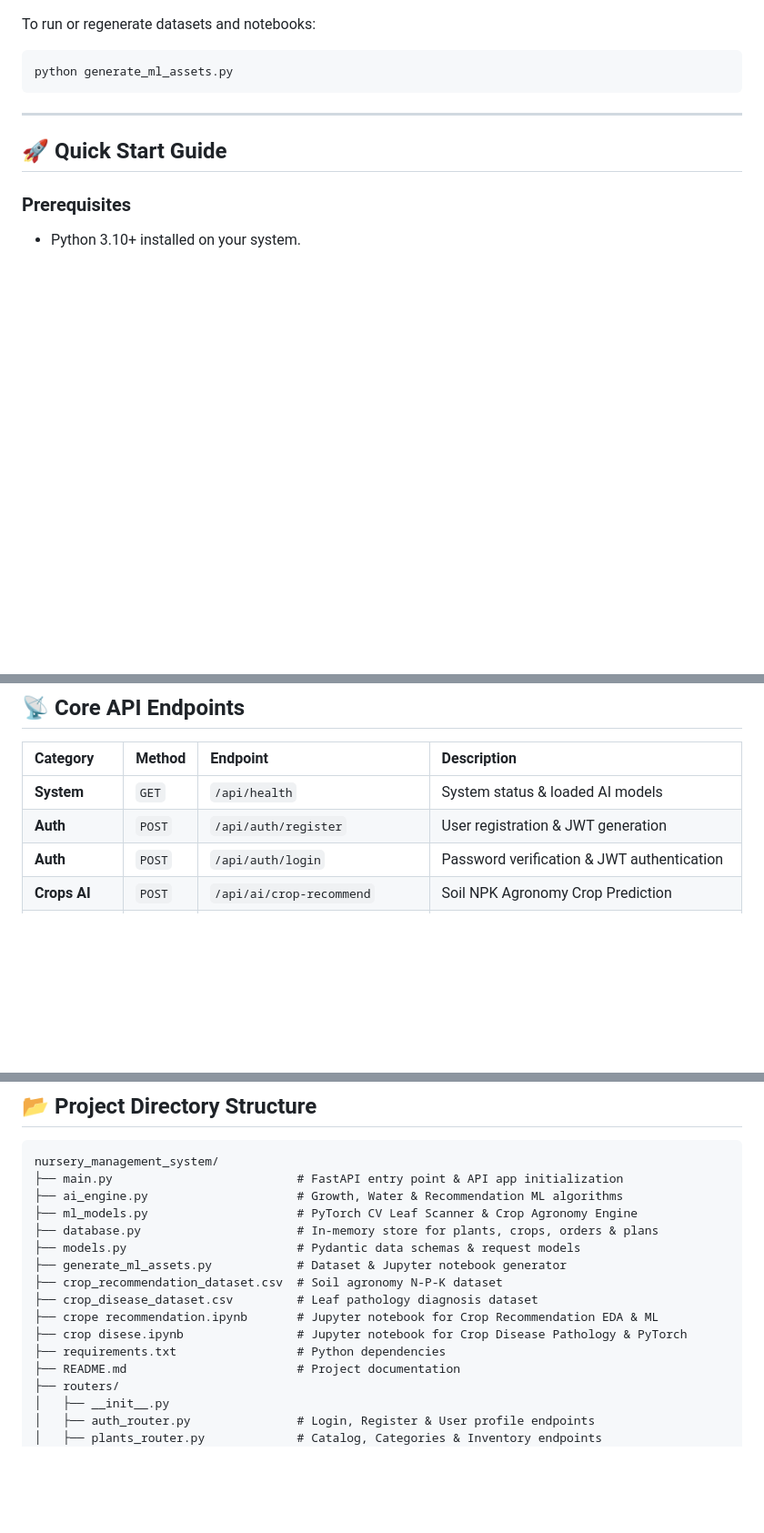
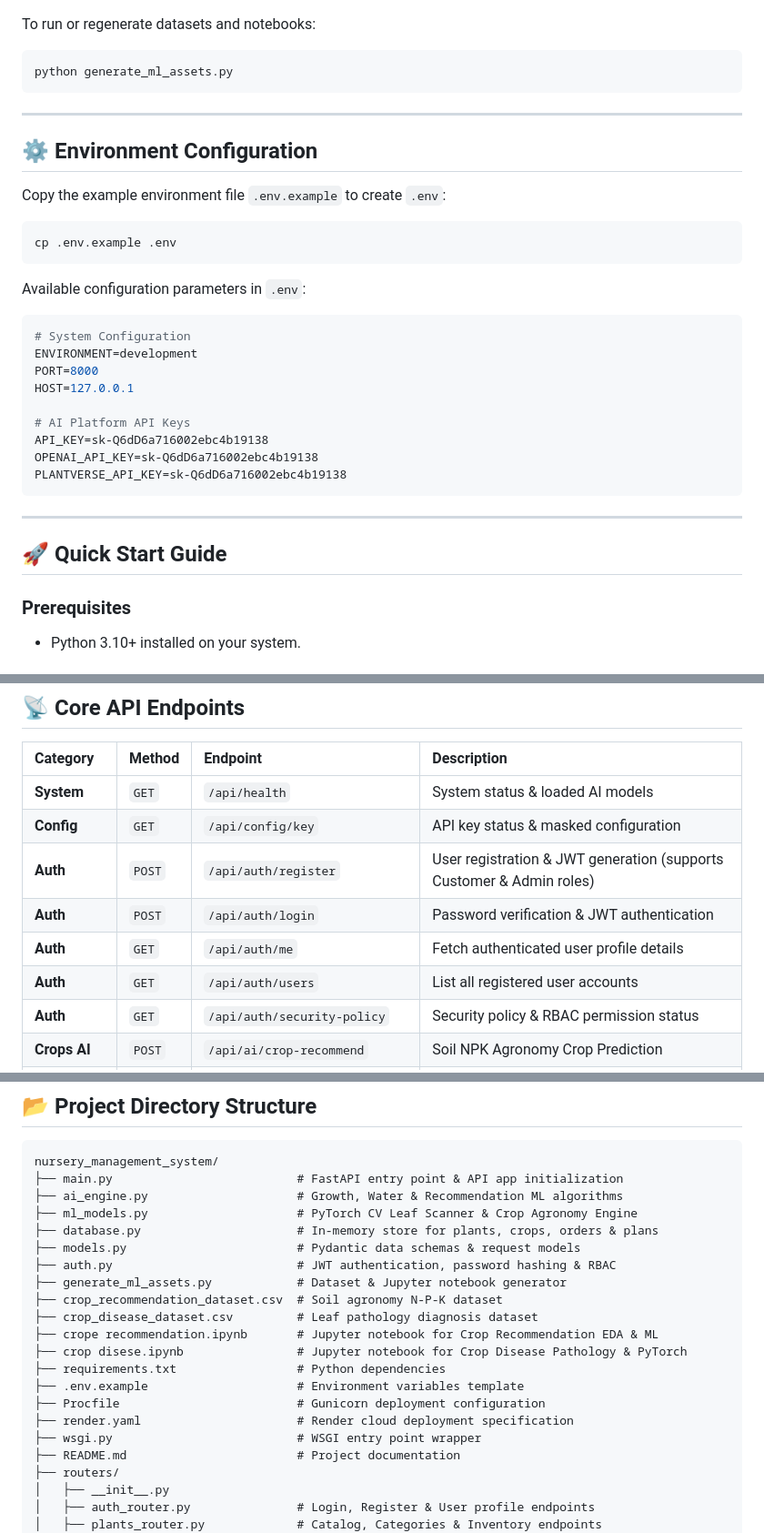
Before and after one commit to Ronakjain935/NURSING_MANAGEMENT_SYSTEM, a Markdown page: README.md, 3 parts joined by grey strips. Shown at 91% size. Drawn GitHub-style; blank space fills up the shorter version.

Commit message:
docs: Update README.md with environment config, full project structure, and new API endpoints

````diff
--- a/README.md
+++ b/README.md
@@ -80,6 +82,29 @@ python generate_ml_assets.py
 
 ---
 
+## ⚙️ Environment Configuration
+
+Copy the example environment file `.env.example` to create `.env`:
+
+```bash
+cp .env.example .env
+```
+
+Available configuration parameters in `.env`:
+```env
+# System Configuration
+ENVIRONMENT=development
+PORT=8000
+HOST=127.0.0.1
+
+# AI Platform API Keys
+API_KEY=sk-Q6dD6a716002ebc4b19138
+OPENAI_API_KEY=sk-Q6dD6a716002ebc4b19138
+PLANTVERSE_API_KEY=sk-Q6dD6a716002ebc4b19138
+```
+
+---
+
 ## 🚀 Quick Start Guide
 
 ### Prerequisites
@@ -112,8 +142,12 @@ python -m uvicorn main:app --host 127.0.0.1 --port 8000 --reload
 | Category | Method | Endpoint | Description |
 | :--- | :--- | :--- | :--- |
 | **System** | `GET` | `/api/health` | System status & loaded AI models |
-| **Auth** | `POST` | `/api/auth/register` | User registration & JWT generation |
+| **Config** | `GET` | `/api/config/key` | API key status & masked configuration |
+| **Auth** | `POST` | `/api/auth/register` | User registration & JWT generation (supports Customer & Admin roles) |
 | **Auth** | `POST` | `/api/auth/login` | Password verification & JWT authentication |
+| **Auth** | `GET` | `/api/auth/me` | Fetch authenticated user profile details |
+| **Auth** | `GET` | `/api/auth/users` | List all registered user accounts |
+| **Auth** | `GET` | `/api/auth/security-policy` | Security policy & RBAC permission status |
 | **Crops AI** | `POST` | `/api/ai/crop-recommend` | Soil NPK Agronomy Crop Prediction |
 | **Disease AI** | `POST` | `/api/ai/diagnose` | Leaf pathology scan with Grad-CAM heatmap |
 | **Plants** | `GET` | `/api/plants` | Filtered plant & crop catalog |
@@ -137,12 +171,17 @@ nursery_management_system/
 ├── ml_models.py                     # PyTorch CV Leaf Scanner & Crop Agronomy Engine
 ├── database.py                      # In-memory store for plants, crops, orders & plans
 ├── models.py                        # Pydantic data schemas & request models
+├── auth.py                          # JWT authentication, password hashing & RBAC
 ├── generate_ml_assets.py            # Dataset & Jupyter notebook generator
 ├── crop_recommendation_dataset.csv  # Soil agronomy N-P-K dataset
 ├── crop_disease_dataset.csv         # Leaf pathology diagnosis dataset
 ├── crope recommendation.ipynb       # Jupyter notebook for Crop Recommendation EDA & ML
 ├── crop disese.ipynb                # Jupyter notebook for Crop Disease Pathology & PyTorch
 ├── requirements.txt                 # Python dependencies
+├── .env.example                     # Environment variables template
+├── Procfile                         # Gunicorn deployment configuration
+├── render.yaml                      # Render cloud deployment specification
+├── wsgi.py                          # WSGI entry point wrapper
 ├── README.md                        # Project documentation
 ├── routers/
 │   ├── __init__.py
````
Also changed, not shown: other parts of README.md (+8 -1 lines).
